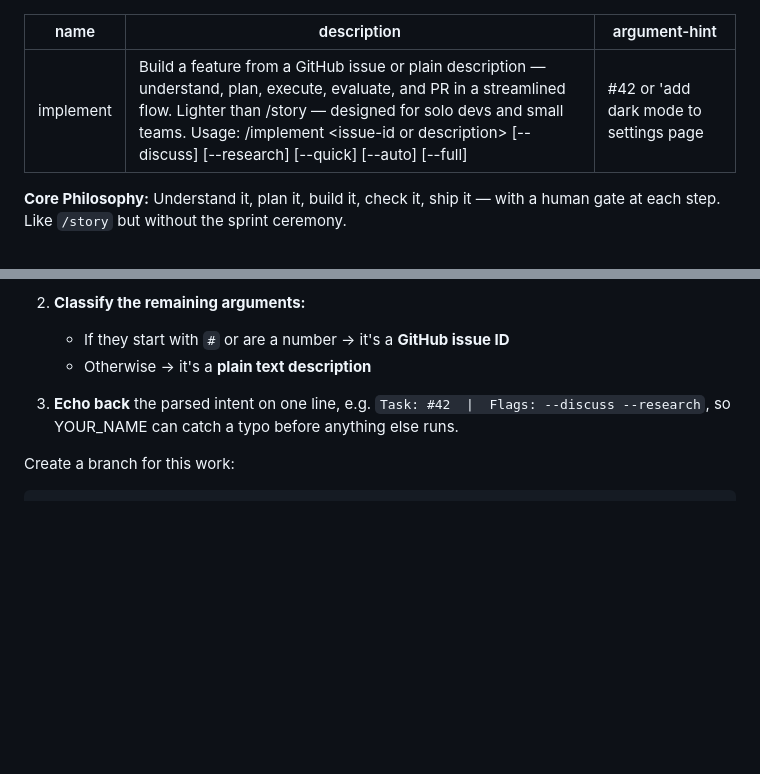
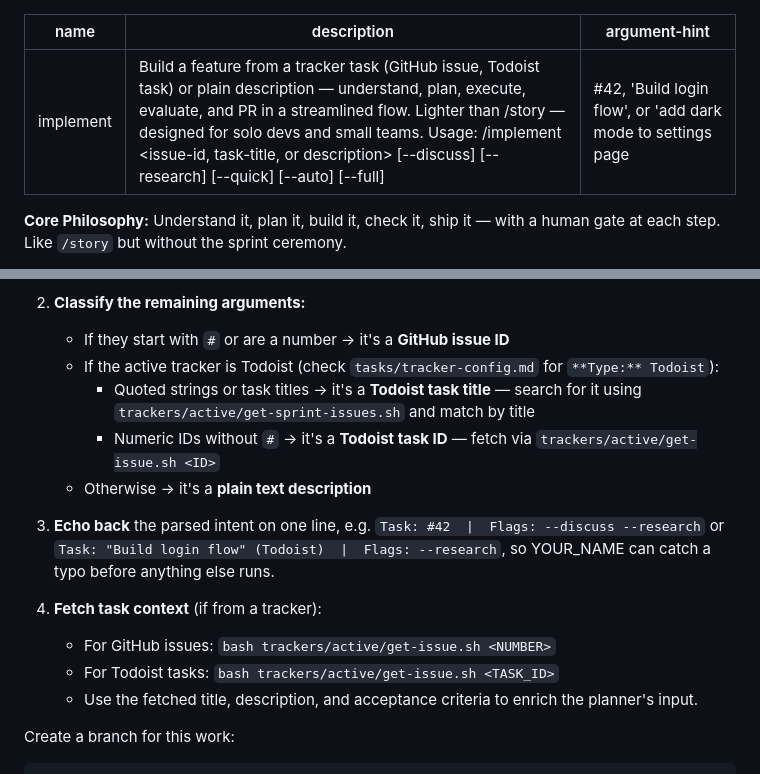
Before and after one commit to anudeeps28/claude-code-harness, a Markdown page: skills/implement/SKILL.md, 2 parts joined by grey strips. GitHub-like rendering; blank space fills up the shorter version.

Commit message:
feat: teach /implement to accept Todoist tasks
Update argument parsing to detect Todoist task titles and IDs
when the active tracker is Todoist. Add step to fetch task
context from the tracker adapter before planning. Branch names
use slugified titles for Todoist tasks.

````diff
--- a/skills/implement/SKILL.md
+++ b/skills/implement/SKILL.md
@@ -1,7 +1,7 @@
 ---
 name: implement
-description: Build a feature from a GitHub issue or plain description — understand, plan, execute, evaluate, and PR in a streamlined flow. Lighter than /story — designed for solo devs and small teams. Usage: /implement <issue-id or description> [--discuss] [--research] [--quick] [--auto] [--full]
-argument-hint: "#42 or 'add dark mode to settings page'"
+description: Build a feature from a tracker task (GitHub issue, Todoist task) or plain description — understand, plan, execute, evaluate, and PR in a streamlined flow. Lighter than /story — designed for solo devs and small teams. Usage: /implement <issue-id, task-title, or description> [--discuss] [--research] [--quick] [--auto] [--full]
+argument-hint: "#42, 'Build login flow', or 'add dark mode to settings page'"
 ---
 
 **Core Philosophy:** Understand it, plan it, build it, check it, ship it — with a human gate at each step. Like `/story` but without the sprint ceremony.
@@ -37,9 +37,17 @@ Parse `$ARGUMENTS`:
 
 2. **Classify the remaining arguments:**
    - If they start with `#` or are a number → it's a **GitHub issue ID**
+   - If the active tracker is Todoist (check `tasks/tracker-config.md` for `**Type:** Todoist`):
+     - Quoted strings or task titles → it's a **Todoist task title** — search for it using `trackers/active/get-sprint-issues.sh` and match by title
+     - Numeric IDs without `#` → it's a **Todoist task ID** — fetch via `trackers/active/get-issue.sh <ID>`
    - Otherwise → it's a **plain text description**
 
-3. **Echo back** the parsed intent on one line, e.g. `Task: #42  |  Flags: --discuss --research`, so YOUR_NAME can catch a typo before anything else runs.
+3. **Echo back** the parsed intent on one line, e.g. `Task: #42  |  Flags: --discuss --research` or `Task: "Build login flow" (Todoist)  |  Flags: --research`, so YOUR_NAME can catch a typo before anything else runs.
+
+4. **Fetch task context** (if from a tracker):
+   - For GitHub issues: `bash trackers/active/get-issue.sh <NUMBER>`
+   - For Todoist tasks: `bash trackers/active/get-issue.sh <TASK_ID>`
+   - Use the fetched title, description, and acceptance criteria to enrich the planner's input.
 
 Create a branch for this work:
 ```bash
````
Also changed, not shown: other parts of skills/implement/SKILL.md (+1 -1 lines).
